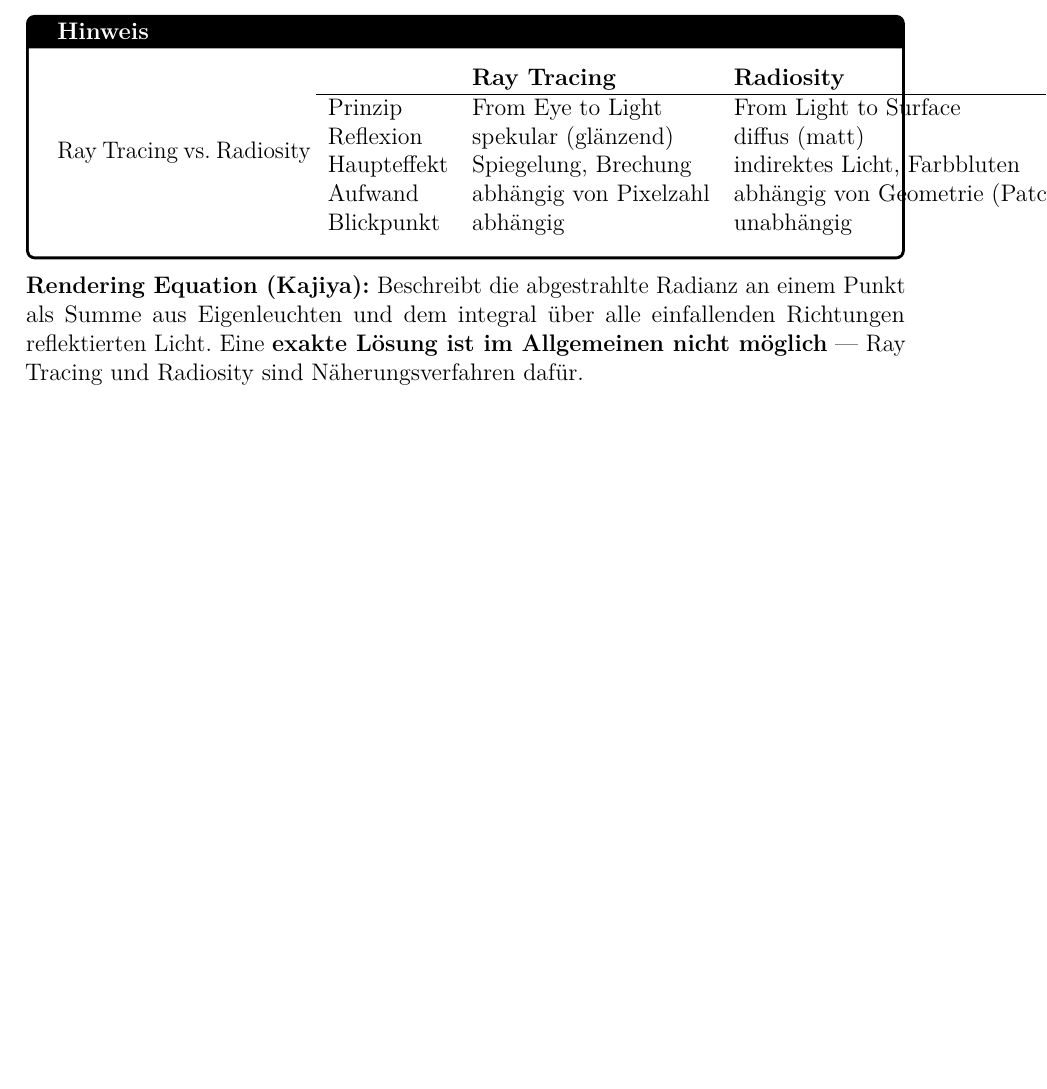
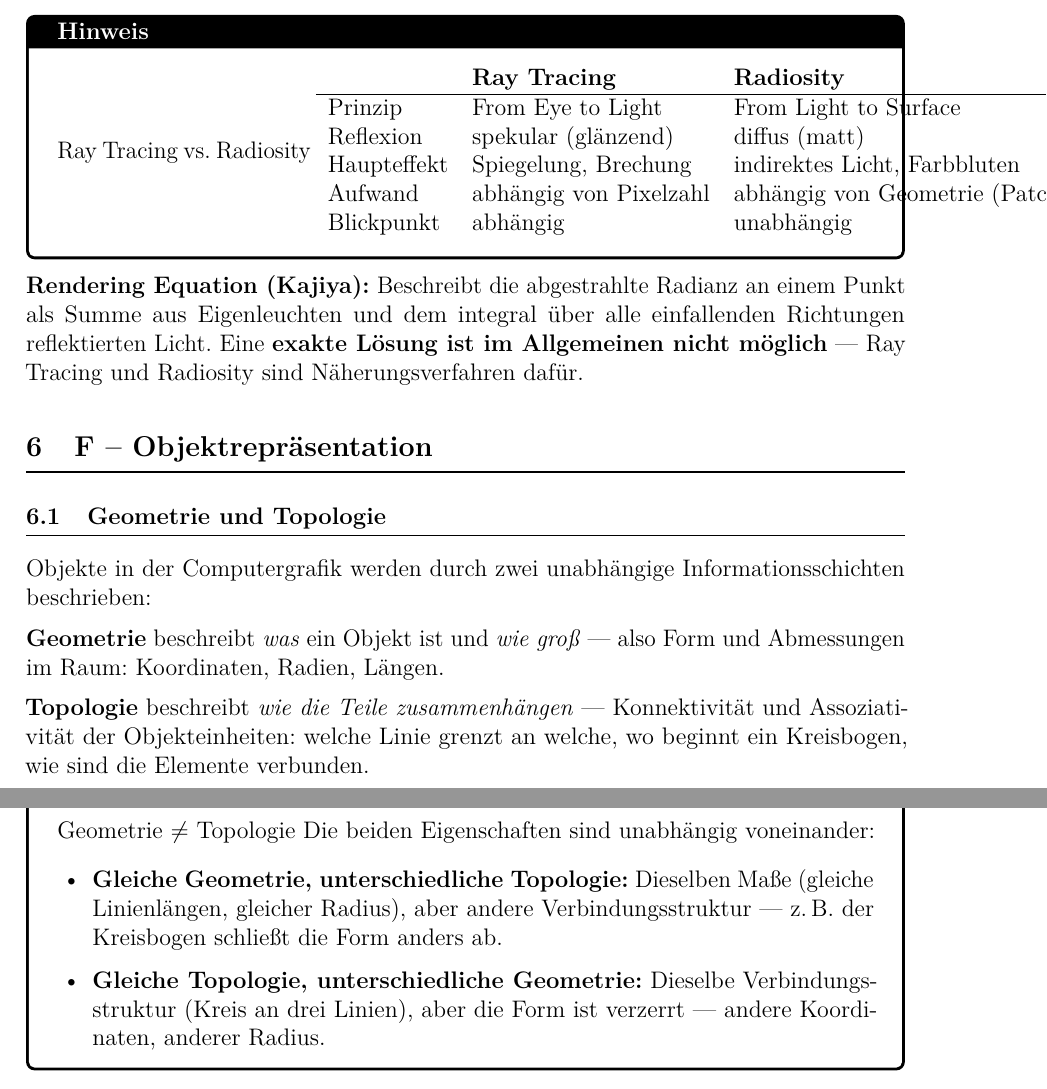
Before and after one commit to dpaguba/college-assignment, a LaTeX document (main.tex): part of page 52 of 52 before the commit and two parts of pages 52 and 53 of 53 after it, the two joined at a grey line, cut so that both start at the same text, the shorter picture padded with empty space. Compiled offline with pdfLaTeX.

Commit message:
add: Kapitel F – Objektrepräsentation, Geometrie vs. Topologie

```diff
--- a/main.tex
+++ b/main.tex
@@ -3261,4 +3261,24 @@ Physikalisch basiertes Verfahren für \textbf{diffuse} Oberflächen (Lambert). D
 
 \textbf{Rendering Equation (Kajiya):} Beschreibt die abgestrahlte Radianz an einem Punkt als Summe aus Eigenleuchten und dem integral über alle einfallenden Richtungen reflektierten Licht. Eine \textbf{exakte Lösung ist im Allgemeinen nicht möglich} — Ray Tracing und Radiosity sind Näherungsverfahren dafür.
 
+% =========================================
+\section{F -- Objektrepräsentation}
+% =========================================
+
+\subsection{Geometrie und Topologie}
+
+Objekte in der Computergrafik werden durch zwei unabhängige Informationsschichten beschrieben:
+
+\textbf{Geometrie} beschreibt \textit{was} ein Objekt ist und \textit{wie groß} — also Form und Abmessungen im Raum: Koordinaten, Radien, Längen.
+
+\textbf{Topologie} beschreibt \textit{wie die Teile zusammenhängen} — Konnektivität und Assoziativität der Objekteinheiten: welche Linie grenzt an welche, wo beginnt ein Kreisbogen, wie sind die Elemente verbunden.
+
+\begin{notebox}{Geometrie $\neq$ Topologie}
+Die beiden Eigenschaften sind unabhängig voneinander:
+\begin{itemize}
+  \item \textbf{Gleiche Geometrie, unterschiedliche Topologie:} Dieselben Maße (gleiche Linienlängen, gleicher Radius), aber andere Verbindungsstruktur — z.\,B.\ der Kreisbogen schließt die Form anders ab.
+  \item \textbf{Gleiche Topologie, unterschiedliche Geometrie:} Dieselbe Verbindungsstruktur (Kreis an drei Linien), aber die Form ist verzerrt — andere Koordinaten, anderer Radius.
+\end{itemize}
+\end{notebox}
+
 \end{document}
```
